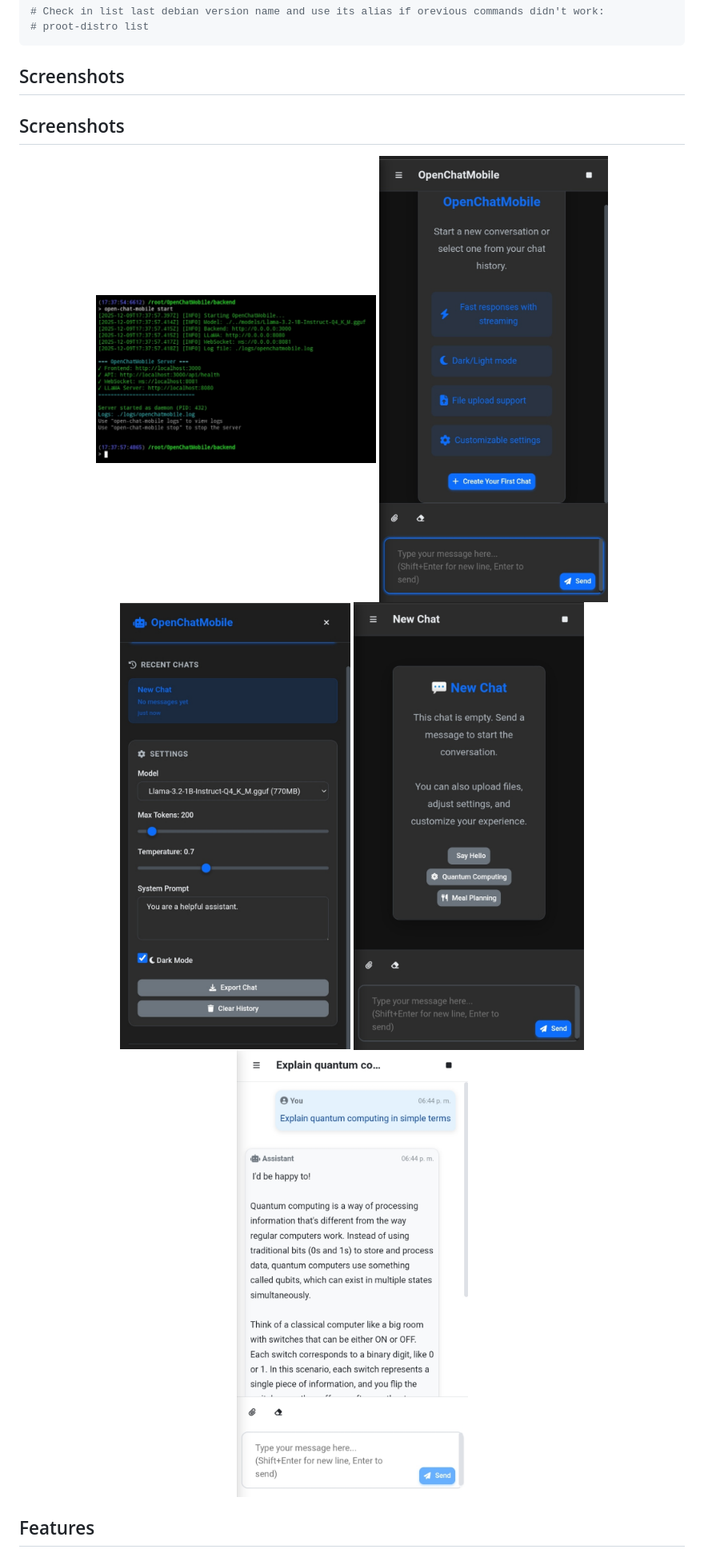
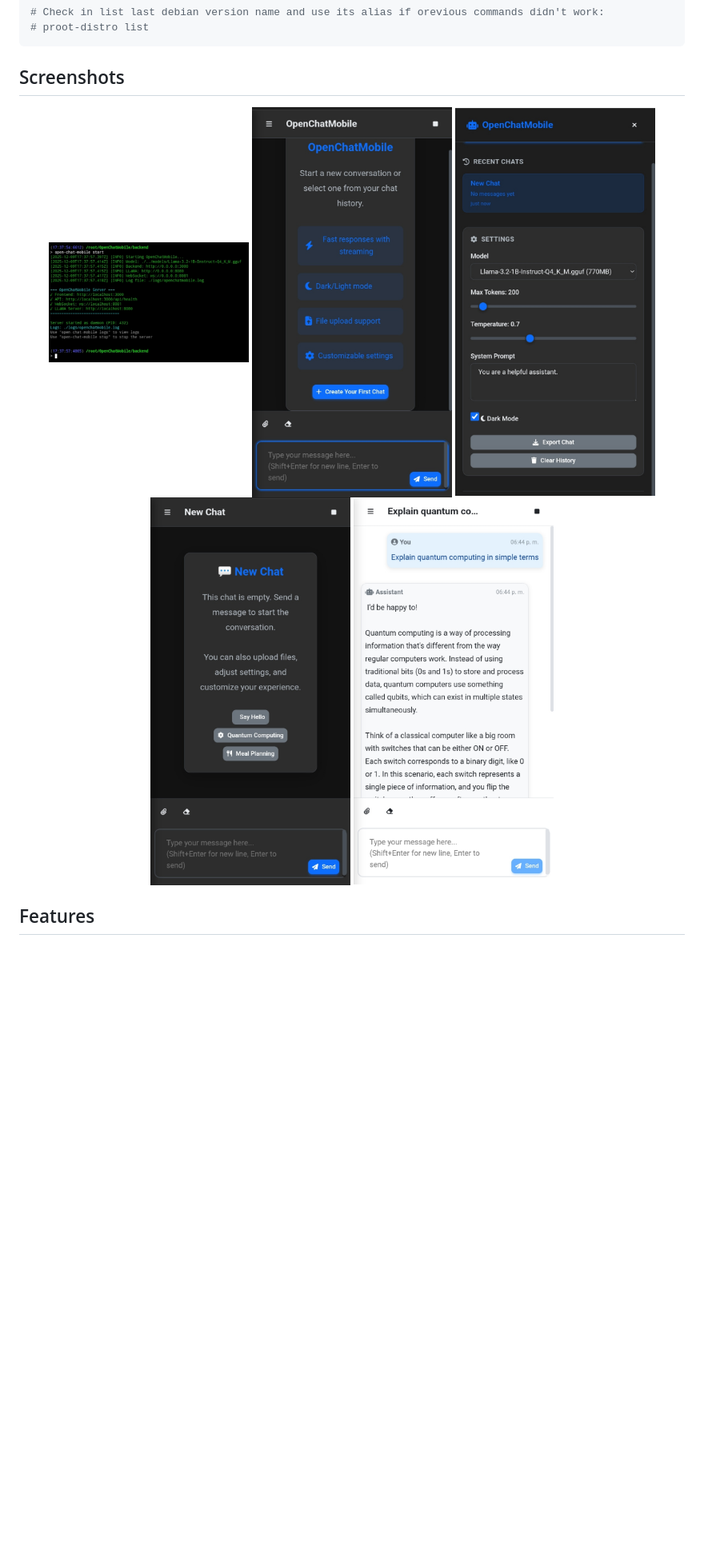
Before and after one commit to StringManolo/OpenChatMobile, a Markdown page: README.md, the part around the change. Shown: that part at 80% size. Drawn GitHub-style; blank space fills up the shorter version.

Commit message:
Improve README.md format

````diff
--- a/README.md
+++ b/README.md
@@ -17,15 +17,14 @@ proot-distro login debian
 ```
 
 ## Screenshots
-## Screenshots
 
 <div align="center">
   <div style="display: flex; flex-wrap: wrap; justify-content: center; gap: 10px;">
-    <img src="https://raw.githubusercontent.com/StringManolo/OpenChatMobile/refs/heads/main/repo_assets/ocm_1.jpg" alt="Captura 1" width="350" style="max-width: 100%;">
-    <img src="https://raw.githubusercontent.com/StringManolo/OpenChatMobile/refs/heads/main/repo_assets/ocm_2.jpg" alt="Captura 2" width="350" style="max-width: 100%;">
-    <img src="https://raw.githubusercontent.com/StringManolo/OpenChatMobile/refs/heads/main/repo_assets/ocm_3.jpg" alt="Captura 3" width="350" style="max-width: 100%;">
-    <img src="https://raw.githubusercontent.com/StringManolo/OpenChatMobile/refs/heads/main/repo_assets/ocm_4.jpg" alt="Captura 4" width="350" style="max-width: 100%;">
-    <img src="https://raw.githubusercontent.com/StringManolo/OpenChatMobile/refs/heads/main/repo_assets/ocm_5.jpg" alt="Captura 5" width="350" style="max-width: 100%;">
+    <img src="https://raw.githubusercontent.com/StringManolo/OpenChatMobile/refs/heads/main/repo_assets/ocm_1.jpg" alt="Captura 1" width="250" style="max-width: 100%;">
+    <img src="https://raw.githubusercontent.com/StringManolo/OpenChatMobile/refs/heads/main/repo_assets/ocm_2.jpg" alt="Captura 2" width="250" style="max-width: 100%;">
+    <img src="https://raw.githubusercontent.com/StringManolo/OpenChatMobile/refs/heads/main/repo_assets/ocm_3.jpg" alt="Captura 3" width="250" style="max-width: 100%;">
+    <img src="https://raw.githubusercontent.com/StringManolo/OpenChatMobile/refs/heads/main/repo_assets/ocm_4.jpg" alt="Captura 4" width="250" style="max-width: 100%;">
+    <img src="https://raw.githubusercontent.com/StringManolo/OpenChatMobile/refs/heads/main/repo_assets/ocm_5.jpg" alt="Captura 5" width="250" style="max-width: 100%;">
   </div>
 </div>
 
````
